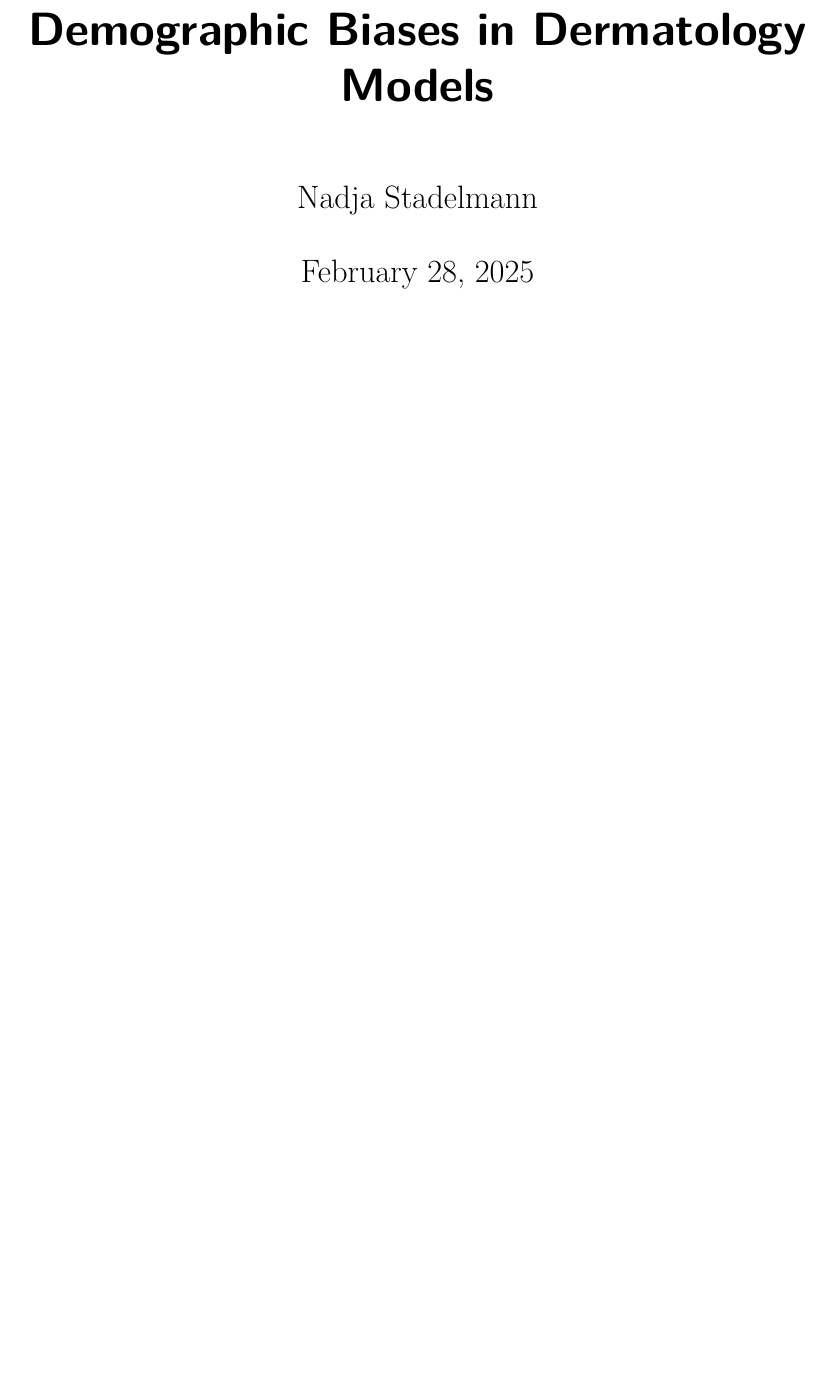
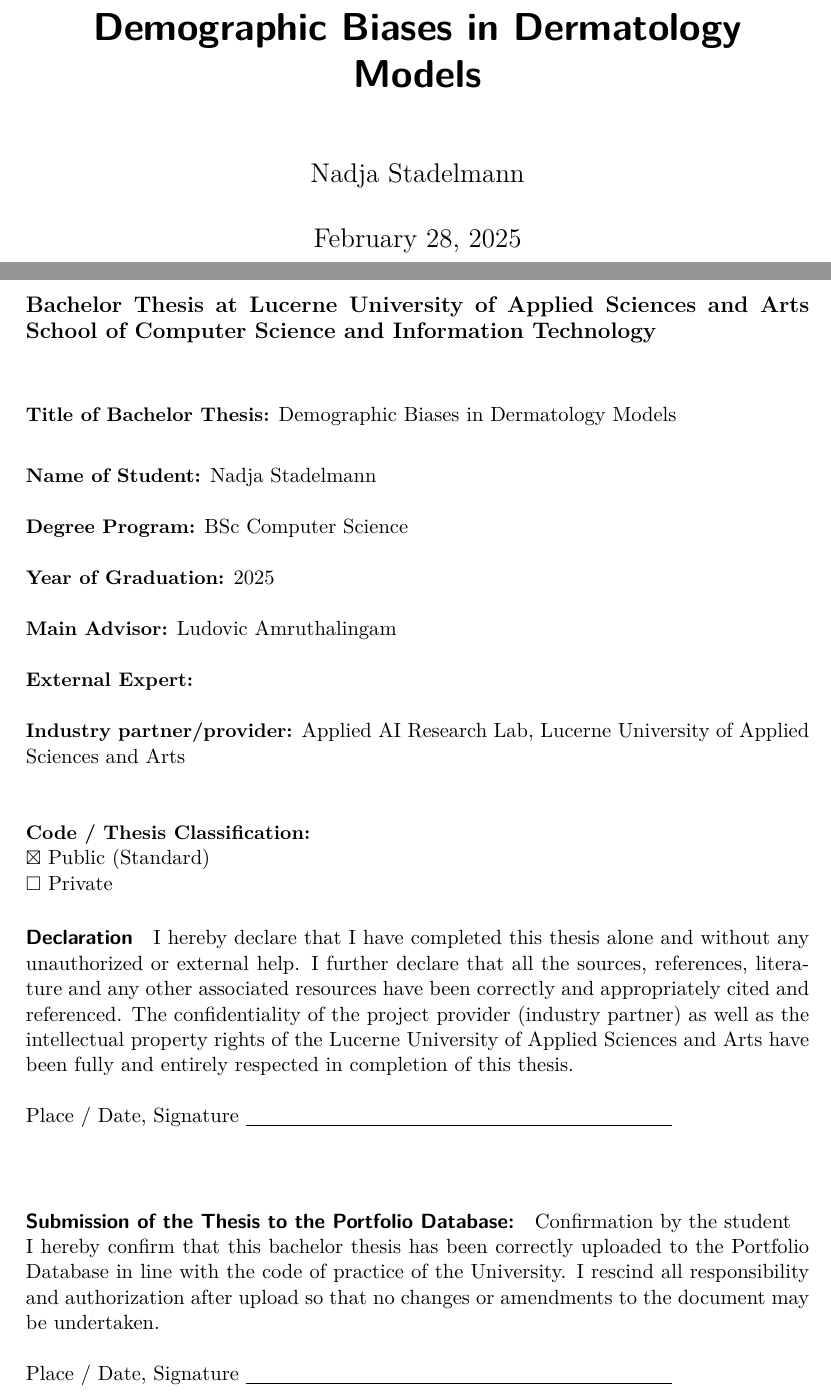
Before and after one commit to teshi24/BAA, a LaTeX thesis (BAA_report.tex): part of page 1 of 19 before the commit and two parts of pages 1 and 2 of 22 after it, the two joined at a grey line, cut so that both start at the same text, the shorter picture padded with empty space. Compiled offline with pdfLaTeX.

Commit message:
added first 3 pages according to Vorgaben

```diff
--- a/BAA_report.tex
+++ b/BAA_report.tex
@@ -1,4 +1,7 @@
-\documentclass[a4paper,12pt,listof=numbered,toc=chapterentrywithdots]{scrreport}
+\documentclass[a4paper,10.5pt,
+			   bindingoffset=0.2in,left=3.35cm,right=2.12cm,top=3.75cm,bottom=2.88cm,%
+				footskip=.25in
+				listof=numbered,toc=chapterentrywithdots]{scrreport}
 
 % Package Imports
 \usepackage[utf8]{inputenc} % UTF-8 encoding
@@ -58,6 +61,36 @@
 \date{\today}
 
 \begin{document}
-
+	\pagenumbering{gobble}
 	% Title Page
 	\maketitle
+
+
+	\fontsize{12}{14}
+	\noindent\textbf{Bachelor Thesis at Lucerne University of Applied Sciences and Arts
+		School of Computer Science and Information Technology} \\ \vspace*{0.6cm}
+
+	\fontsize{10.5}{12}
+	\noindent
+	\textbf{Title of Bachelor Thesis:} Demographic Biases in Dermatology Models\\ \vspace*{0.2cm}
+
+	\noindent
+	\textbf{Name of Student:} Nadja Stadelmann\newline \newline
+	\textbf{Degree Program:} BSc Computer Science \newline \newline
+	\textbf{Year of Graduation:} 2025\newline \newline
+	\textbf{Main Advisor:} Ludovic Amruthalingam\newline \newline
+	\textbf{External Expert:} \newline \newline
+	\textbf{Industry partner/provider:} Applied AI Research Lab, Lucerne University of Applied Sciences and Arts\newline \newline \newline
+	\textbf{Code / Thesis Classification:}\\
+	$\boxtimes$ Public (Standard) \newline
+	$\square$ Private
+
+
+	\paragraph{\textbf{Declaration}}
+	I hereby declare that I have completed this thesis alone and without any unauthorized or external help. I further declare that all the sources, references, literature and any other associated resources have been correctly and appropriately cited and referenced. The confidentiality of the project provider (industry partner) as well as the intellectual property rights of the Lucerne University of Applied Sciences and Arts have been fully and entirely respected in completion of this thesis. \newline \newline
+	Place / Date, Signature	\underline{\hspace*{8cm}} \newline \newline
+
+	\paragraph{\textbf{Submission of the Thesis to the Portfolio Database:}}
+	Confirmation by the student \newline
+	I hereby confirm that this bachelor thesis has been correctly uploaded to the Portfolio Database in line with the code of practice of the University. I rescind all responsibility and authorization after upload so that no changes or amendments to the document may be undertaken.  \newline \newline
+	Place / Date, Signature	\underline{\hspace*{8cm}} \newline \newline
```
Also changed, not shown: biWeeklyReport/report_week3.tex (+1 -1 lines), BAA_report.pdf, biWeeklyReport/report_week3.pdf, BAA_report.tex (9 more changed lines), 1 other file.
